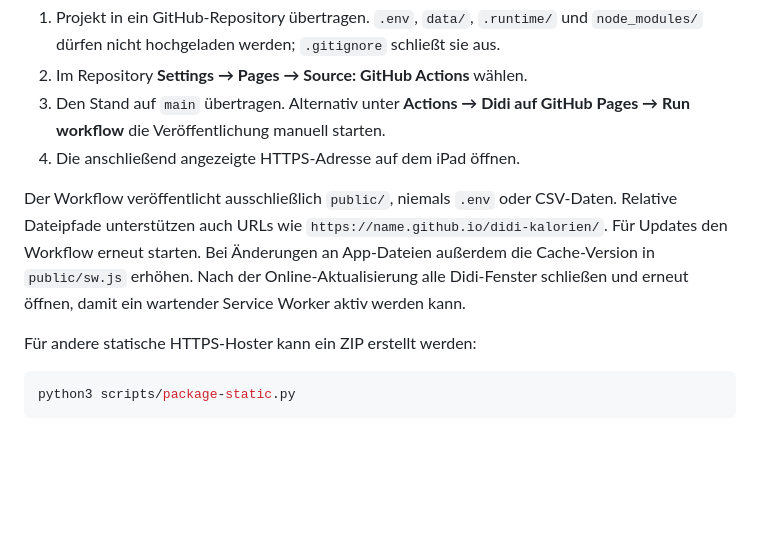
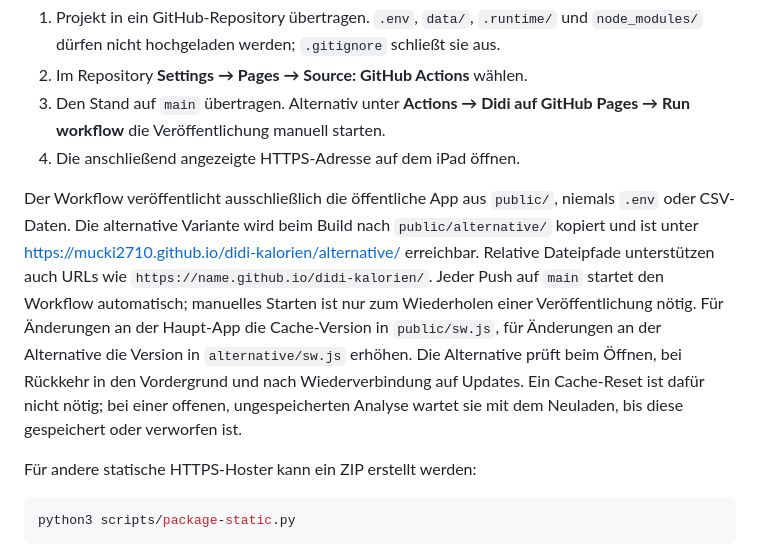
Before and after one commit to mucki2710/didi-kalorien, a Markdown page: README.md, the part around the change. Rendered like a GitHub page; blank space fills up the shorter version.

Commit message:
Document Pages deployment and app updates

```diff
--- a/README.md
+++ b/README.md
@@ -40,11 +40,16 @@ automatisch bei Änderungen am Branch `main` und kann zusätzlich manuell gestar
    Pages → Run workflow** die Veröffentlichung manuell starten.
 4. Die anschließend angezeigte HTTPS-Adresse auf dem iPad öffnen.
 
-Der Workflow veröffentlicht ausschließlich `public/`, niemals `.env` oder CSV-Daten.
+Der Workflow veröffentlicht ausschließlich die öffentliche App aus `public/`, niemals `.env` oder CSV-Daten.
+Die alternative Variante wird beim Build nach `public/alternative/` kopiert und ist unter
+<https://mucki2710.github.io/didi-kalorien/alternative/> erreichbar.
 Relative Dateipfade unterstützen auch URLs wie `https://name.github.io/didi-kalorien/`.
-Für Updates den Workflow erneut starten. Bei Änderungen an App-Dateien außerdem die
-Cache-Version in `public/sw.js` erhöhen. Nach der Online-Aktualisierung alle Didi-Fenster
-schließen und erneut öffnen, damit ein wartender Service Worker aktiv werden kann.
+Jeder Push auf `main` startet den Workflow automatisch; manuelles Starten ist nur zum
+Wiederholen einer Veröffentlichung nötig. Für Änderungen an der Haupt-App die Cache-Version
+in `public/sw.js`, für Änderungen an der Alternative die Version in `alternative/sw.js`
+erhöhen. Die Alternative prüft beim Öffnen, bei Rückkehr in den Vordergrund und nach
+Wiederverbindung auf Updates. Ein Cache-Reset ist dafür nicht nötig; bei einer offenen,
+ungespeicherten Analyse wartet sie mit dem Neuladen, bis diese gespeichert oder verworfen ist.
 
 Für andere statische HTTPS-Hoster kann ein ZIP erstellt werden:
 
```
